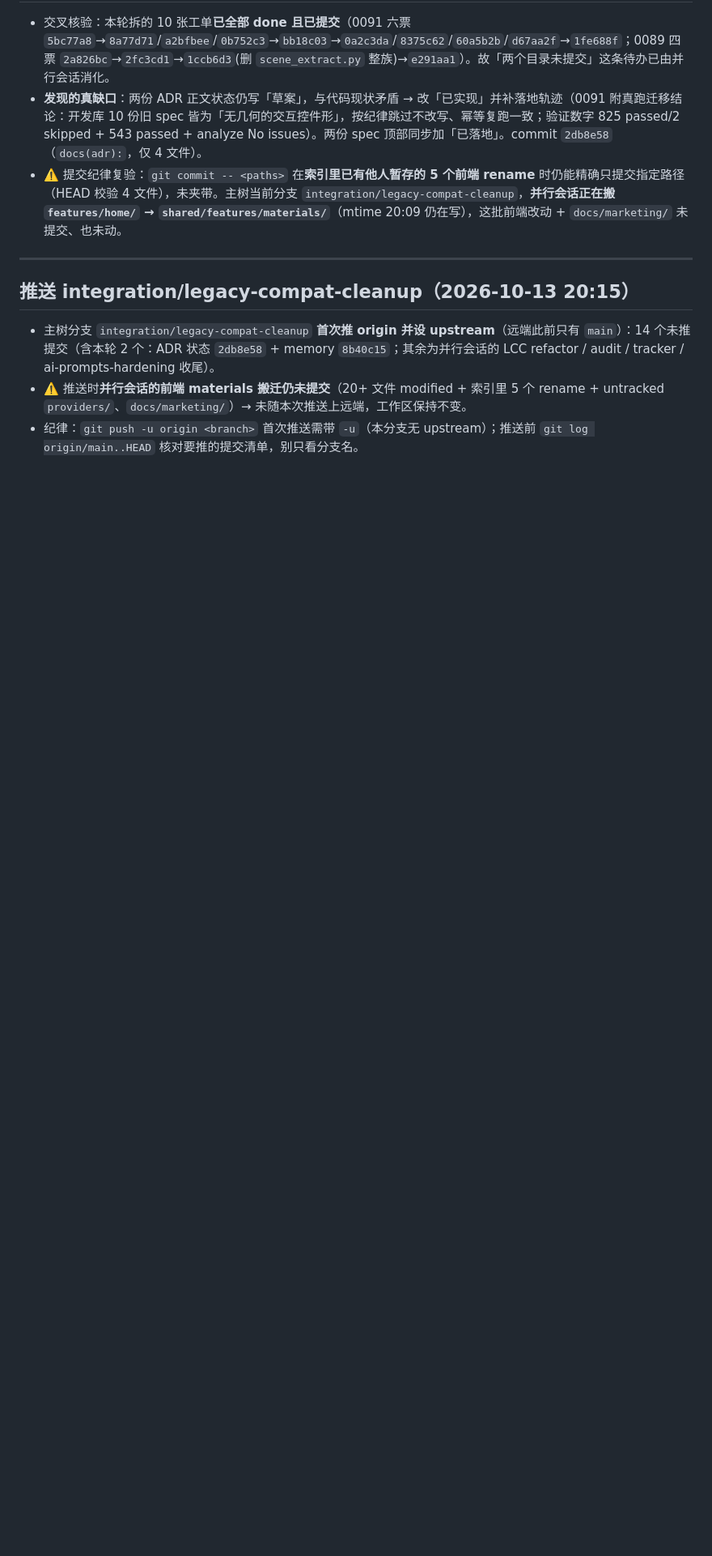
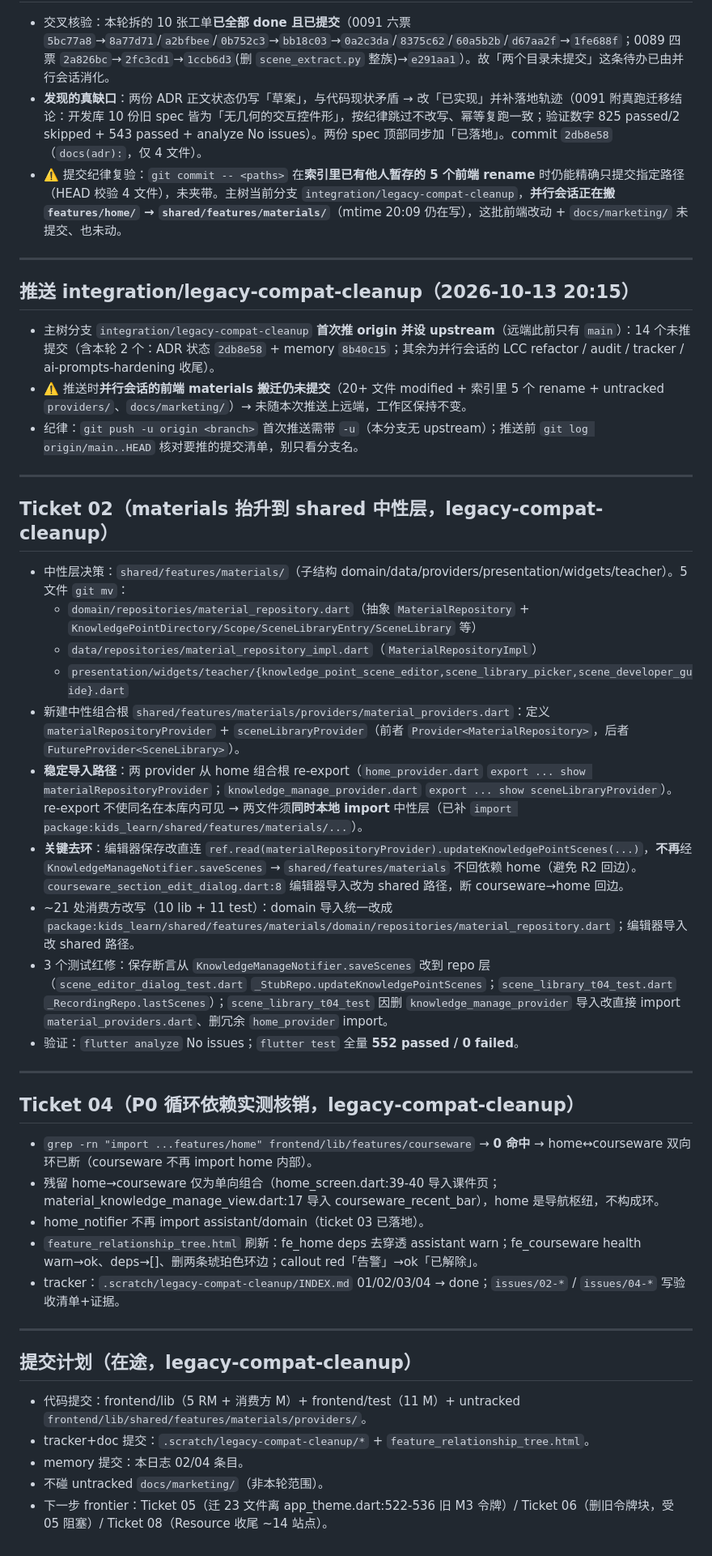
Before and after one commit to annilq/openedu, a Markdown page: .workbuddy/memory/2026-10-13.md, the part around the change. Shown at 81% size. GitHub-like rendering; blank space fills up the shorter version.

Commit message:
chore(memory): log ticket 02/04 closure on legacy-compat-cleanup
Record materials lift to shared/features/materials (editor save rewired to
materialRepositoryProvider, courseware→home back-edge removed, 552/552 green)
and P0 home↔courseware cycle verified gone via grep + tree refresh.

```diff
--- a/.workbuddy/memory/2026-10-13.md
+++ b/.workbuddy/memory/2026-10-13.md
@@ -217,3 +217,38 @@
 - 主树分支 `integration/legacy-compat-cleanup` **首次推 origin 并设 upstream**（远端此前只有 `main`）：14 个未推提交（含本轮 2 个：ADR 状态 `2db8e58` + memory `8b40c15`；其余为并行会话的 LCC refactor / audit / tracker / ai-prompts-hardening 收尾）。
 - ⚠️ 推送时**并行会话的前端 materials 搬迁仍未提交**（20+ 文件 modified + 索引里 5 个 rename + untracked `providers/`、`docs/marketing/`）→ 未随本次推送上远端，工作区保持不变。
 - 纪律：`git push -u origin <branch>` 首次推送需带 `-u`（本分支无 upstream）；推送前 `git log origin/main..HEAD` 核对要推的提交清单，别只看分支名。
+
+---
+
+## Ticket 02（materials 抬升到 shared 中性层，legacy-compat-cleanup）
+
+- 中性层决策：`shared/features/materials/`（子结构 domain/data/providers/presentation/widgets/teacher）。5 文件 `git mv`：
+  - `domain/repositories/material_repository.dart`（抽象 `MaterialRepository` + `KnowledgePointDirectory/Scope/SceneLibraryEntry/SceneLibrary` 等）
+  - `data/repositories/material_repository_impl.dart`（`MaterialRepositoryImpl`）
+  - `presentation/widgets/teacher/{knowledge_point_scene_editor,scene_library_picker,scene_developer_guide}.dart`
+- 新建中性组合根 `shared/features/materials/providers/material_providers.dart`：定义 `materialRepositoryProvider` + `sceneLibraryProvider`（前者 `Provider<MaterialRepository>`，后者 `FutureProvider<SceneLibrary>`）。
+- **稳定导入路径**：两 provider 从 home 组合根 re-export（`home_provider.dart` `export ... show materialRepositoryProvider`；`knowledge_manage_provider.dart` `export ... show sceneLibraryProvider`）。re-export 不使同名在本库内可见 → 两文件须**同时本地 import** 中性层（已补 `import package:kids_learn/shared/features/materials/...`）。
+- **关键去环**：编辑器保存改直连 `ref.read(materialRepositoryProvider).updateKnowledgePointScenes(...)`，**不再**经 `KnowledgeManageNotifier.saveScenes` → `shared/features/materials` 不回依赖 home（避免 R2 回边）。`courseware_section_edit_dialog.dart:8` 编辑器导入改为 shared 路径，断 courseware→home 回边。
+- ~21 处消费方改写（10 lib + 11 test）：domain 导入统一改成 `package:kids_learn/shared/features/materials/domain/repositories/material_repository.dart`；编辑器导入改 shared 路径。
+- 3 个测试红修：保存断言从 `KnowledgeManageNotifier.saveScenes` 改到 repo 层（`scene_editor_dialog_test.dart` `_StubRepo.updateKnowledgePointScenes`；`scene_library_t04_test.dart` `_RecordingRepo.lastScenes`）；`scene_library_t04_test` 因删 `knowledge_manage_provider` 导入改直接 import `material_providers.dart`、删冗余 `home_provider` import。
+- 验证：`flutter analyze` No issues；`flutter test` 全量 **552 passed / 0 failed**。
+
+---
+
+## Ticket 04（P0 循环依赖实测核销，legacy-compat-cleanup）
+
+- `grep -rn "import ...features/home" frontend/lib/features/courseware` → **0 命中** → home↔courseware 双向环已断（courseware 不再 import home 内部）。
+- 残留 home→courseware 仅为单向组合（home_screen.dart:39-40 导入课件页；material_knowledge_manage_view.dart:17 导入 courseware_recent_bar），home 是导航枢纽，不构成环。
+- home_notifier 不再 import assistant/domain（ticket 03 已落地）。
+- `feature_relationship_tree.html` 刷新：fe_home deps 去穿透 assistant warn；fe_courseware health warn→ok、deps→[]、删两条琥珀色环边；callout red「告警」→ok「已解除」。
+- tracker：`.scratch/legacy-compat-cleanup/INDEX.md` 01/02/03/04 → done；`issues/02-*` / `issues/04-*` 写验收清单+证据。
+
+---
+
+## 提交计划（在途，legacy-compat-cleanup）
+
+- 代码提交：frontend/lib（5 RM + 消费方 M）+ frontend/test（11 M）+ untracked `frontend/lib/shared/features/materials/providers/`。
+- tracker+doc 提交：`.scratch/legacy-compat-cleanup/*` + `feature_relationship_tree.html`。
+- memory 提交：本日志 02/04 条目。
+- 不碰 untracked `docs/marketing/`（非本轮范围）。
+- 下一步 frontier：Ticket 05（迁 23 文件离 app_theme.dart:522-536 旧 M3 令牌）/ Ticket 06（删旧令牌块，受 05 阻塞）/ Ticket 08（Resource<T> 收尾 ~14 站点）。
```
